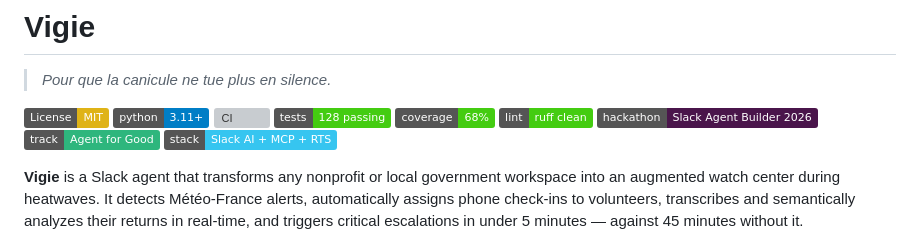
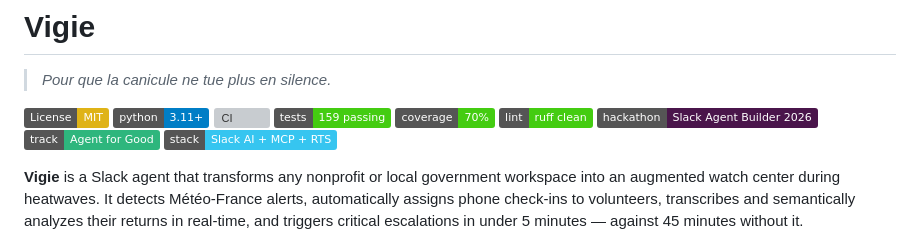
Before and after one commit to Vitalcheffe/vigie, a Markdown page: README.md, the part around the change. GitHub-like rendering; badges without logos; grey boxes are pictures that could not be loaded.

Commit message:
docs: update README badges with accurate test count + coverage

```diff
--- a/README.md
+++ b/README.md
@@ -5,8 +5,8 @@
 [![License: MIT](https://img.shields.io/badge/License-MIT-yellow.svg)](https://opensource.org/licenses/MIT)
 [![Python 3.11+](https://img.shields.io/badge/python-3.11+-blue.svg)](https://www.python.org/downloads/)
 [![CI](https://github.com/Vitalcheffe/vigie/actions/workflows/ci.yml/badge.svg)](https://github.com/Vitalcheffe/vigie/actions/workflows/ci.yml)
-[![Tests](https://img.shields.io/badge/tests-128%20passing-brightgreen.svg)](tests/)
-[![Coverage](https://img.shields.io/badge/coverage-68%25-success.svg)](https://github.com/Vitalcheffe/vigie/actions/workflows/ci.yml)
+[![Tests](https://img.shields.io/badge/tests-159%20passing-brightgreen.svg)](tests/)
+[![Coverage](https://img.shields.io/badge/coverage-70%25-success.svg)](https://github.com/Vitalcheffe/vigie/actions/workflows/ci.yml)
 [![Ruff](https://img.shields.io/badge/lint-ruff%20clean-success.svg)](https://docs.astral.sh/ruff/)
 [![Hackathon: Slack Agent Builder Challenge 2026](https://img.shields.io/badge/hackathon-Slack%20Agent%20Builder%202026-4A154B.svg)](https://slackagentbuilder.devpost.com/)
 [![Track: Agent for Good](https://img.shields.io/badge/track-Agent%20for%20Good-2EB67D.svg)](https://slackagentbuilder.devpost.com/)
```
